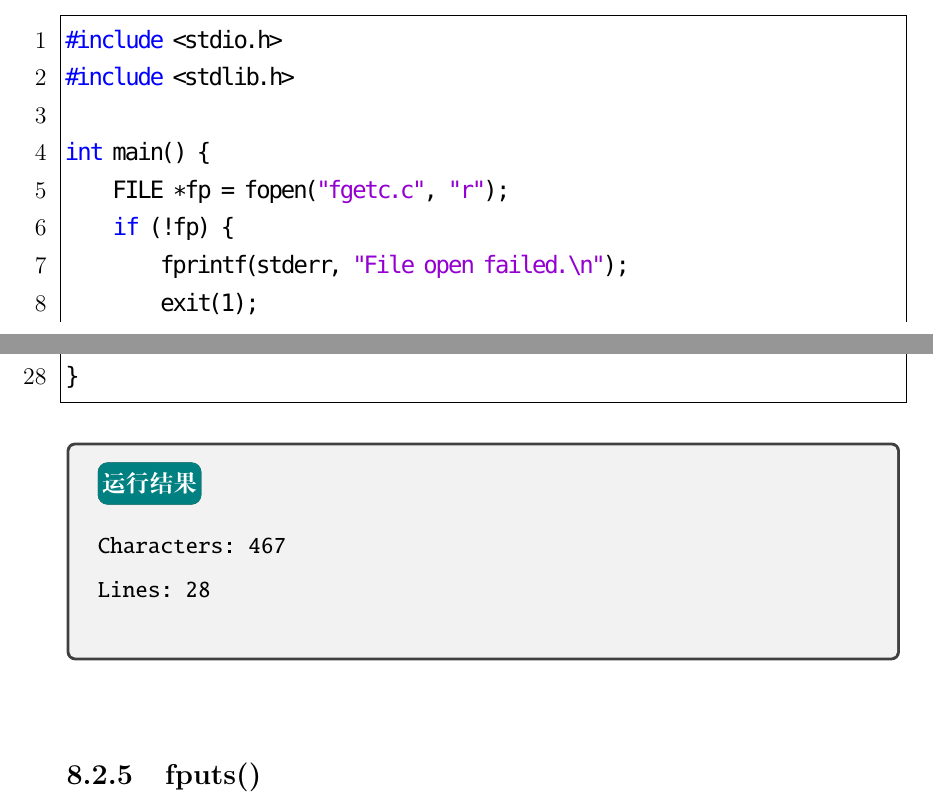
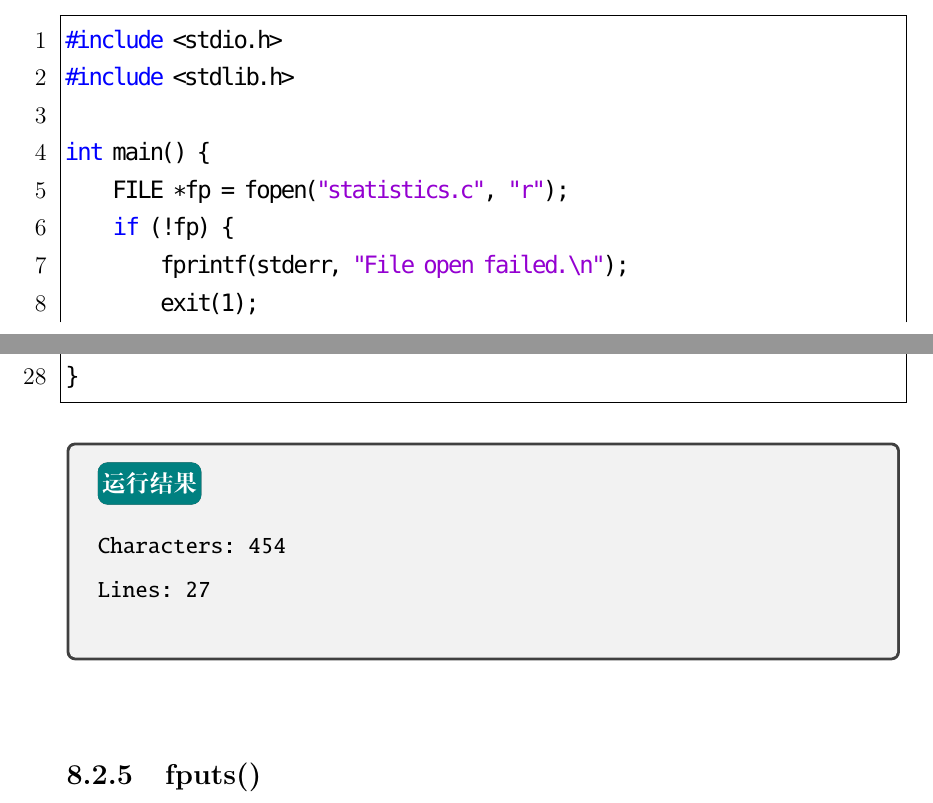
Before and after one commit to xdai02/C, a LaTeX book (C.tex, which reads chapters/chapter8.tex): two parts of pages 102 and 103 of 111, joined at a grey line, cut so that both start at the same text. Compiled offline with XeLaTeX; a missing font is replaced by an installed copy or a similar font.

Commit message:
fix bugs

```diff
--- a/chapters/chapter8.tex
+++ b/chapters/chapter8.tex
@@ -271,7 +271,7 @@ int feof(FILE *stream);
 #include <stdlib.h>
 
 int main() {
-    FILE *fp = fopen("fgetc.c", "r");
+    FILE *fp = fopen("statistics.c", "r");
     if (!fp) {
         fprintf(stderr, "File open failed.\n");
         exit(1);
@@ -300,8 +300,8 @@ int main() {
 \begin{tcolorbox}
     \mybox{运行结果}
     \begin{verbatim}
-Characters: 467
-Lines: 28
+Characters: 454
+Lines: 27
 	\end{verbatim}
 \end{tcolorbox}
 
```
Also changed, not shown: code/Chapter8/8-2/statistics.c (+1 -1 lines), C.pdf, 1 other file.
